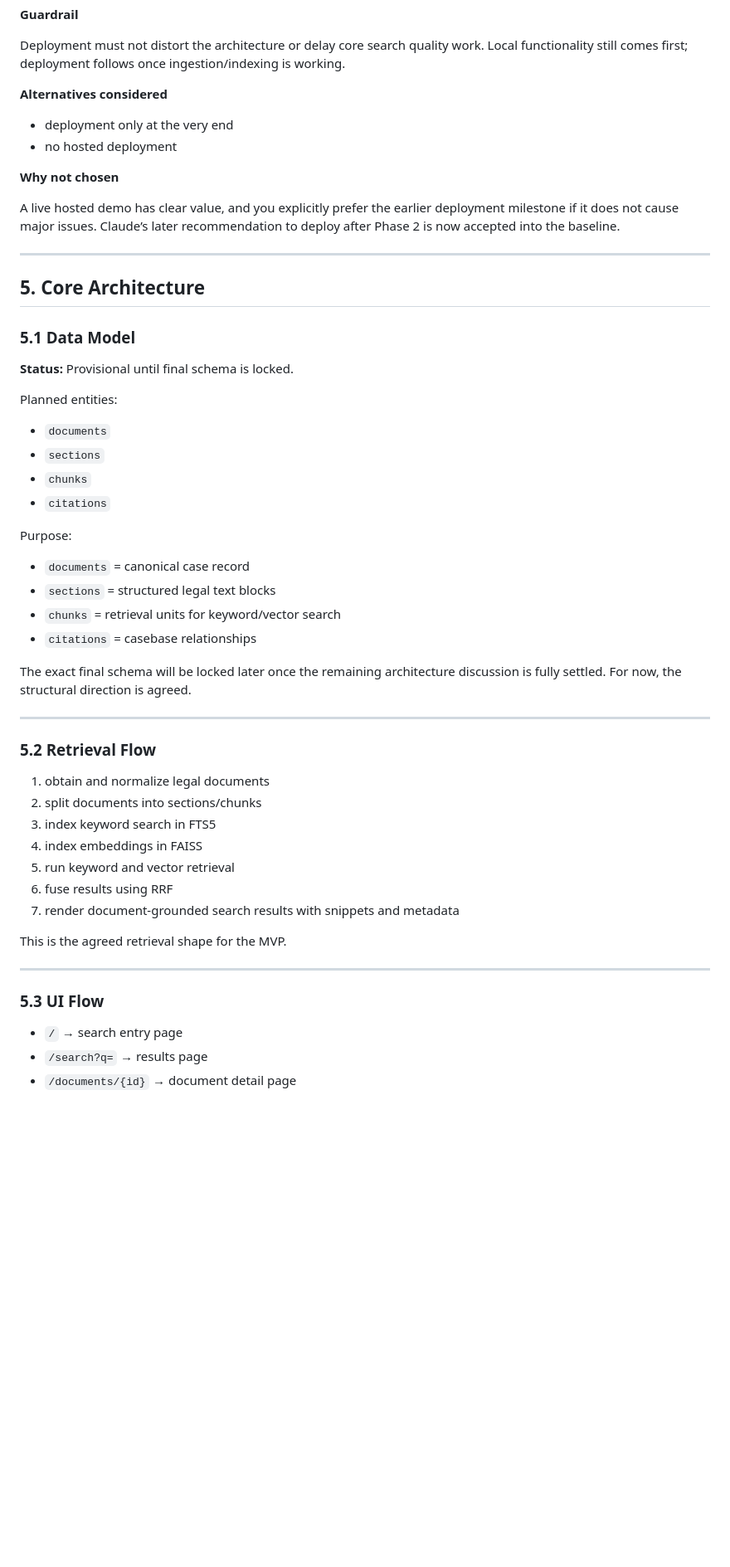
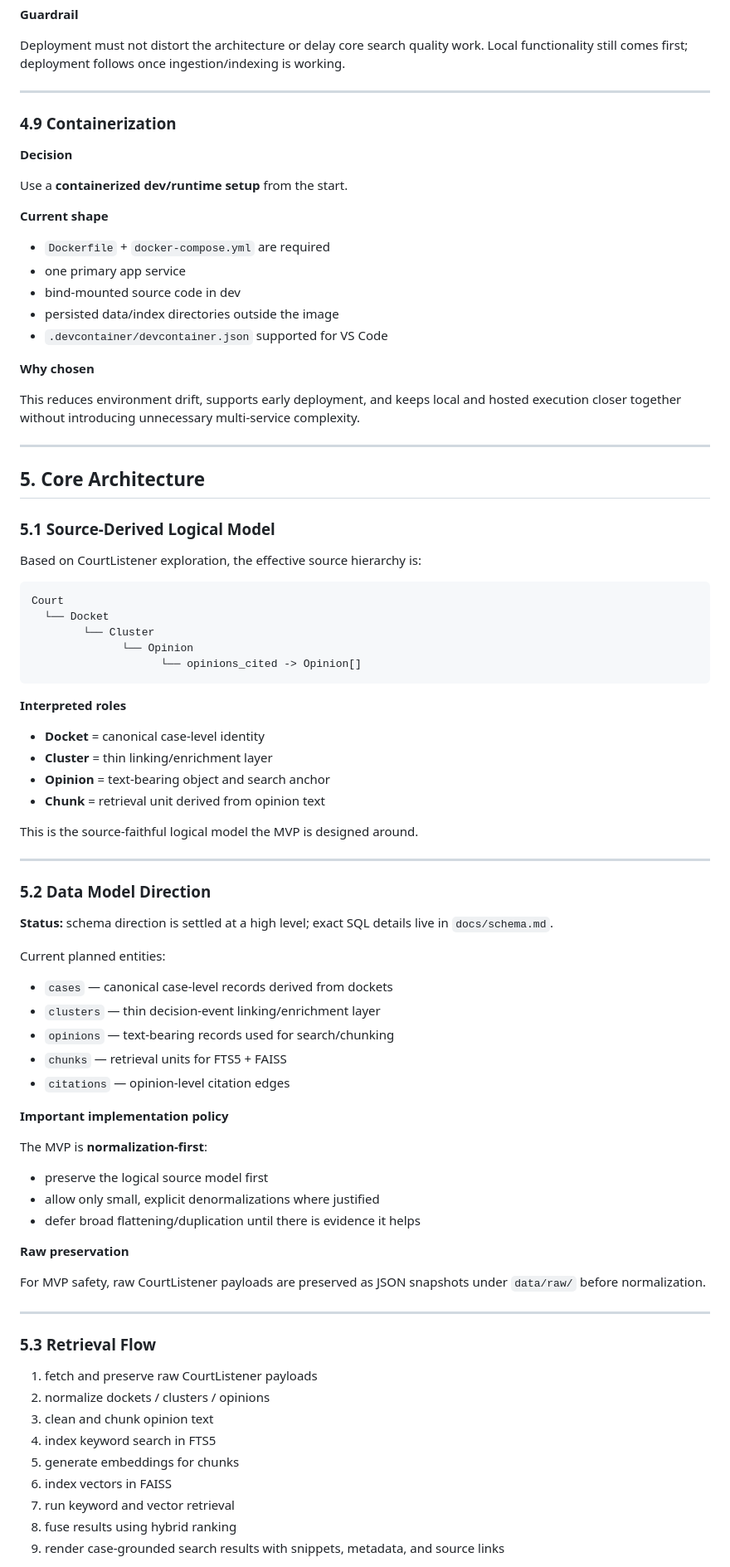
Before and after one commit to shobhit-gupta/legal-casebase, a Markdown page: docs/architecture.md, the part around one of its changes. Shown at 83% size. Drawn GitHub-style; blank space fills up the shorter version.

Commit message:
docs: update architecture doc — align with schema exploration & CourtListener findings

````diff
--- a/docs/architecture.md
+++ b/docs/architecture.md
@@ -269,58 +246,88 @@ Early deployment improves confidence, exposes environment issues sooner, and pro
 
 Deployment must not distort the architecture or delay core search quality work. Local functionality still comes first; deployment follows once ingestion/indexing is working.
 
-**Alternatives considered**
+---
 
-* deployment only at the very end
-* no hosted deployment
+### 4.9 Containerization
 
-**Why not chosen**
+**Decision**
 
-A live hosted demo has clear value, and you explicitly prefer the earlier deployment milestone if it does not cause major issues. Claude’s later recommendation to deploy after Phase 2 is now accepted into the baseline.
+Use a **containerized dev/runtime setup** from the start.
+
+**Current shape**
+
+- `Dockerfile` + `docker-compose.yml` are required
+- one primary app service
+- bind-mounted source code in dev
+- persisted data/index directories outside the image
+- `.devcontainer/devcontainer.json` supported for VS Code
+
+**Why chosen**
+
+This reduces environment drift, supports early deployment, and keeps local and hosted execution closer together without introducing unnecessary multi-service complexity.
 
 ---
 
 ## 5. Core Architecture
 
-### 5.1 Data Model
+### 5.1 Source-Derived Logical Model
 
-**Status:** Provisional until final schema is locked.
+Based on CourtListener exploration, the effective source hierarchy is:
 
-Planned entities:
+```text
+Court
+  └── Docket
+        └── Cluster
+              └── Opinion
+                    └── opinions_cited -> Opinion[]
+```
 
-* `documents`
-* `sections`
-* `chunks`
-* `citations`
+**Interpreted roles**
 
-Purpose:
+- **Docket** = canonical case-level identity
+- **Cluster** = thin linking/enrichment layer
+- **Opinion** = text-bearing object and search anchor
+- **Chunk** = retrieval unit derived from opinion text
 
-* `documents` = canonical case record
-* `sections` = structured legal text blocks
-* `chunks` = retrieval units for keyword/vector search
-* `citations` = casebase relationships
-
-The exact final schema will be locked later once the remaining architecture discussion is fully settled. For now, the structural direction is agreed.
+This is the source-faithful logical model the MVP is designed around.
 
 ---
 
-### 5.2 Retrieval Flow
+### 5.2 Data Model Direction
 
-1. obtain and normalize legal documents
-2. split documents into sections/chunks
-3. index keyword search in FTS5
-4. index embeddings in FAISS
-5. run keyword and vector retrieval
-6. fuse results using RRF
-7. render document-grounded search results with snippets and metadata
+**Status:** schema direction is settled at a high level; exact SQL details live in `docs/schema.md`.
 
-This is the agreed retrieval shape for the MVP.
+Current planned entities:
+
+- `cases` — canonical case-level records derived from dockets
+- `clusters` — thin decision-event linking/enrichment layer
+- `opinions` — text-bearing records used for search/chunking
+- `chunks` — retrieval units for FTS5 + FAISS
+- `citations` — opinion-level citation edges
+
+**Important implementation policy**
+
+The MVP is **normalization-first**:
+
+- preserve the logical source model first
+- allow only small, explicit denormalizations where justified
+- defer broad flattening/duplication until there is evidence it helps
+
+**Raw preservation**
+
+For MVP safety, raw CourtListener payloads are preserved as JSON snapshots under `data/raw/` before normalization.
 
 ---
 
-### 5.3 UI Flow
+### 5.3 Retrieval Flow
 
-* `/` → search entry page
-* `/search?q=` → results page
-* `/documents/{id}` → document detail page
+1. fetch and preserve raw CourtListener payloads
+2. normalize dockets / clusters / opinions
+3. clean and chunk opinion text
+4. index keyword search in FTS5
+5. generate embeddings for chunks
+6. index vectors in FAISS
+7. run keyword and vector retrieval
+8. fuse results using hybrid ranking
+9. render case-grounded search results with snippets, metadata, and source links
 
````
Also changed, not shown: other parts of docs/architecture.md (+136 -98 lines).
